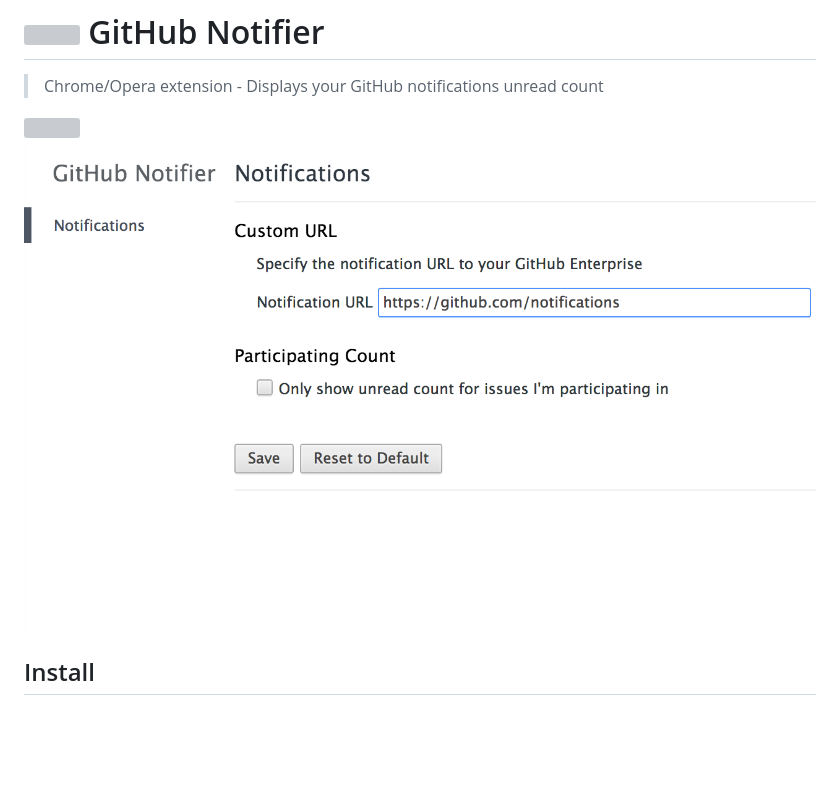
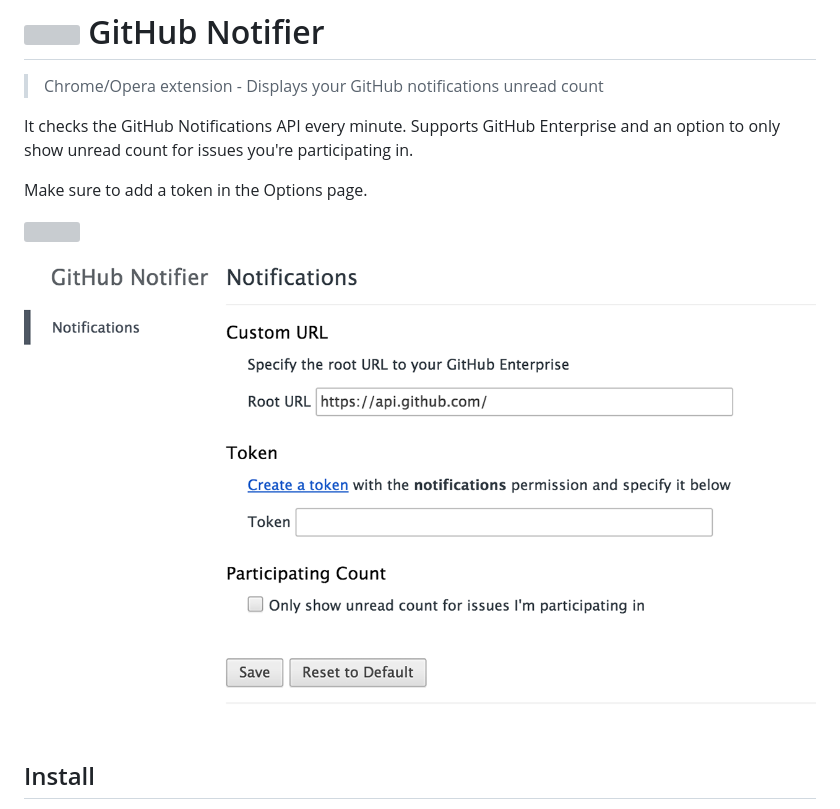
Before and after one commit to sindresorhus/notifier-for-github, a Markdown page: readme.md, the part around the change. Rendered like a GitHub page; pictures changed too: screenshot-webstore2.png; blank space fills up the shorter version; grey boxes are pictures that could not be loaded.

Commit message:
new screenshot and improve description

```diff
--- a/readme.md
+++ b/readme.md
@@ -1,6 +1,10 @@
 # <img src="extension/icon-128.png" width="30"> GitHub Notifier
 
 > Chrome/Opera extension - Displays your GitHub notifications unread count
+
+It checks the GitHub Notifications API every minute. Supports GitHub Enterprise and an option to only show unread count for issues you're participating in.
+
+Make sure to add a token in the Options page.
 
 ![](screenshot.png)
 ![](screenshot-webstore2.png)
```
Also changed, not shown: 2 other files.
